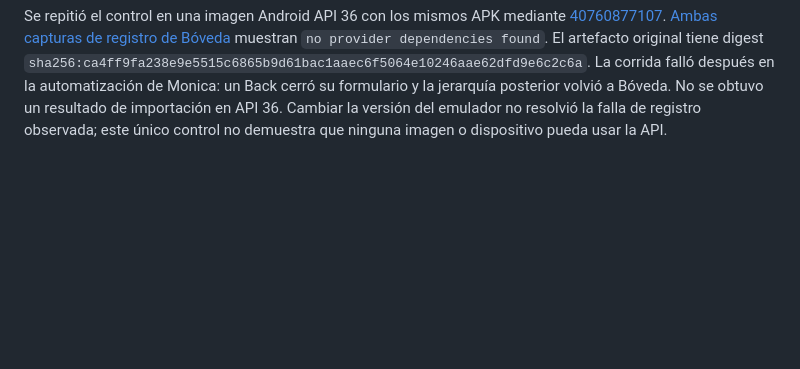
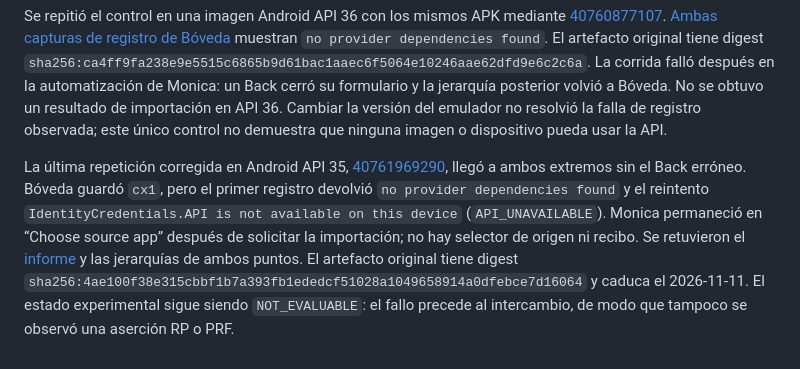
Before and after one commit to fedequark/PasskeyTransit, a Markdown page: docs/ANDROID_CXF_OPEN_PAIR_SMOKE.md, the part around the change. Rendered like a GitHub page; blank space fills up the shorter version.

Commit message:
Document final Android CXF import probe

```diff
--- a/docs/ANDROID_CXF_OPEN_PAIR_SMOKE.md
+++ b/docs/ANDROID_CXF_OPEN_PAIR_SMOKE.md
@@ -29,3 +29,5 @@ En [40757585178](https://github.com/fedequark/PasskeyTransit/actions/runs/407575
 El [run 40759580615](https://github.com/fedequark/PasskeyTransit/actions/runs/40759580615) pulsó “Choose source app” en Monica. [La pantalla posterior](../experiments/android_cxf_open_pair_onboard_probe/run_40759580615/monica-after-choose-source.xml) volvió a mostrar el mismo botón; no hubo selección ni recibo de credenciales. Bóveda volvió a fallar en ambos intentos de registro con `no provider dependencies found`. [Informe retenido](../experiments/android_cxf_open_pair_onboard_probe/run_40759580615/report.json), digest del artefacto `sha256:0962f801b4ee2eb8cc0fc058ab68229411eff0a8bb71738c2cb28e9955c3ba9f`. El intercambio Android CXF permanece `NOT_EVALUABLE` en esta imagen de emulador. No se debe inferir incompatibilidad del formato CXF entre las apps a partir de una falla previa del servicio de plataforma.
 
 Se repitió el control en una imagen Android API 36 con los mismos APK mediante [40760877107](https://github.com/fedequark/PasskeyTransit/actions/runs/40760877107). [Ambas capturas de registro de Bóveda](../experiments/android_cxf_open_pair_api36_probe/) muestran `no provider dependencies found`. El artefacto original tiene digest `sha256:ca4ff9fa238e9e5515c6865b9d61bac1aaec6f5064e10246aae62dfd9e6c2c6a`. La corrida falló después en la automatización de Monica: un Back cerró su formulario y la jerarquía posterior volvió a Bóveda. No se obtuvo un resultado de importación en API 36. Cambiar la versión del emulador no resolvió la falla de registro observada; este único control no demuestra que ninguna imagen o dispositivo pueda usar la API.
+
+La última repetición corregida en Android API 35, [40761969290](https://github.com/fedequark/PasskeyTransit/actions/runs/40761969290), llegó a ambos extremos sin el Back erróneo. Bóveda guardó `cx1`, pero el primer registro devolvió `no provider dependencies found` y el reintento `IdentityCredentials.API is not available on this device` (`API_UNAVAILABLE`). Monica permaneció en “Choose source app” después de solicitar la importación; no hay selector de origen ni recibo. Se retuvieron el [informe](../experiments/android_cxf_open_pair_onboard_probe/run_40761969290/report.json) y las jerarquías de ambos puntos. El artefacto original tiene digest `sha256:4ae100f38e315cbbf1b7a393fb1ededcf51028a1049658914a0dfebce7d16064` y caduca el 2026-11-11. El estado experimental sigue siendo `NOT_EVALUABLE`: el fallo precede al intercambio, de modo que tampoco se observó una aserción RP o PRF.
```
